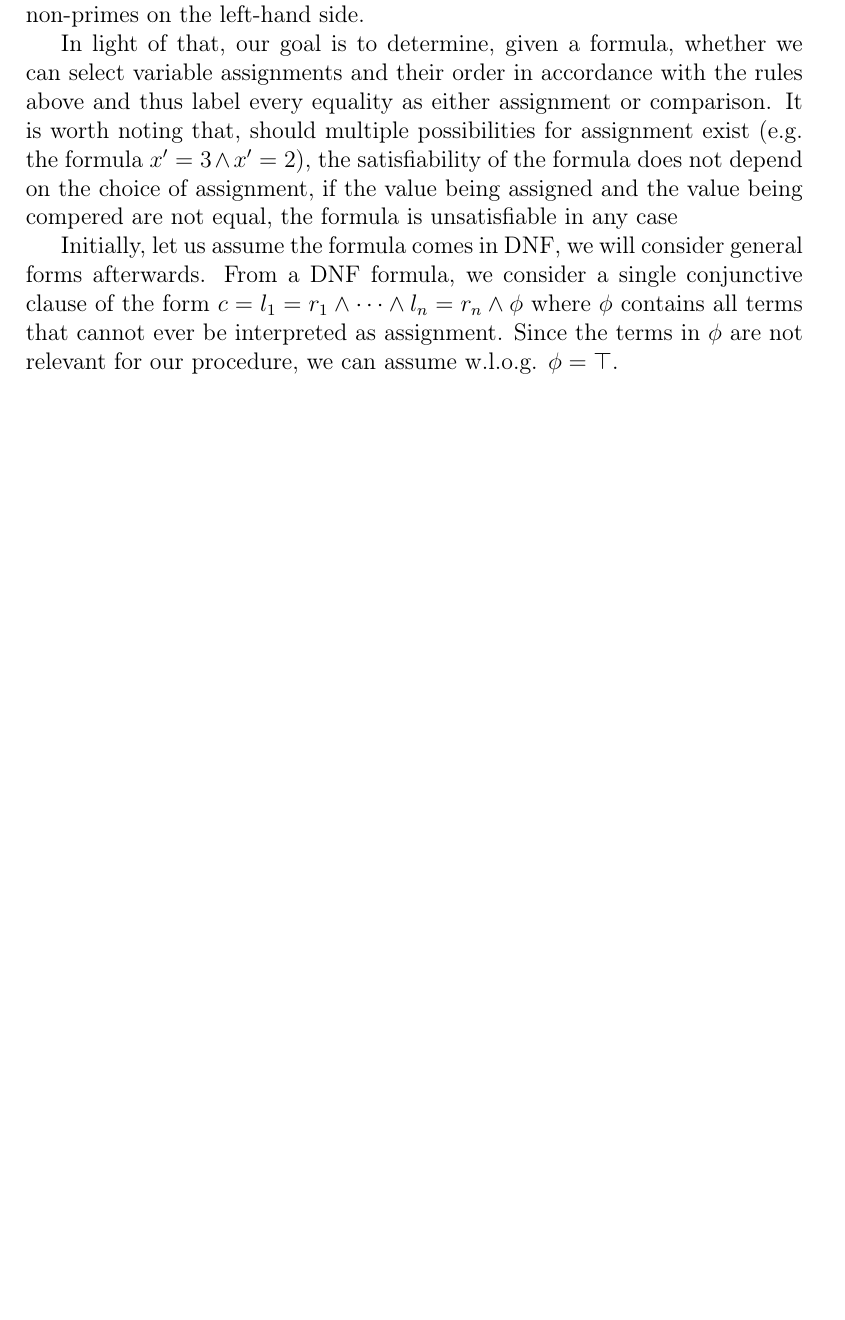
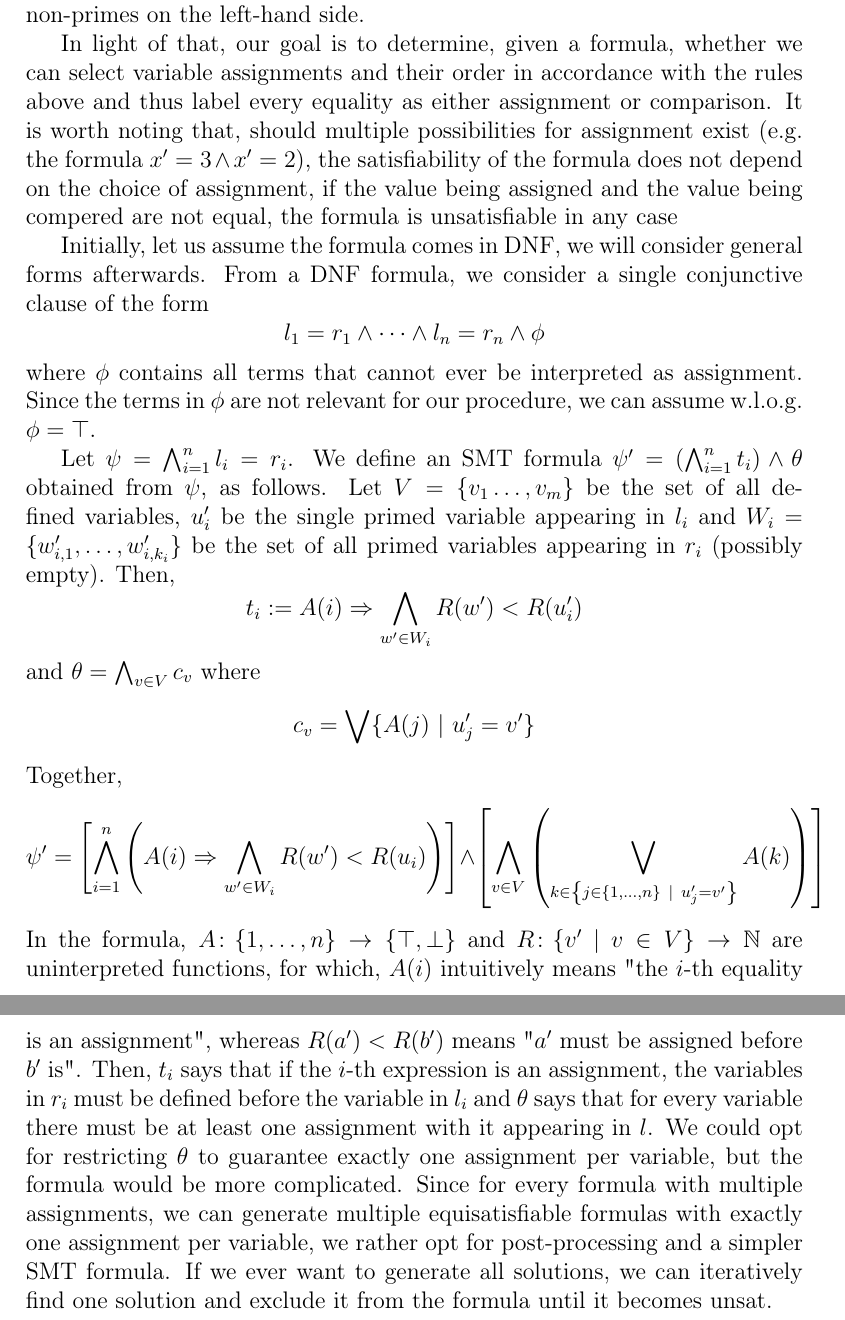
Before and after one commit to apalache-mc/apalache, a LaTeX problem sheet (docs/assignment_identification.tex): part of page 2 of 2 before the commit and two parts of pages 2 and 3 of 3 after it, the two joined at a grey line, cut so that both start at the same text, the shorter picture padded with empty space. Compiled offline with pdfLaTeX.

Commit message:
Added DNF formula

```diff
--- a/docs/assignment_identification.tex
+++ b/docs/assignment_identification.tex
@@ -35,8 +35,13 @@ Another formalization we would like to introduce is the distinction of compariso
 
 In light of that, our goal is to determine, given a formula, whether we can select variable assignments and their order in accordance with the rules above and thus label every equality as either assignment or comparison. It is worth noting that, should multiple possibilities for assignment exist (e.g. the formula $x' = 3 \wedge x' =2$), the satisfiability of the formula does not depend on the choice of assignment, if the value being assigned and the value being compered are not equal, the formula is unsatisfiable in any case
 
-Initially, let us assume the formula comes in DNF, we will consider general forms afterwards. From a DNF formula, we consider a single conjunctive clause of the form $c = l_1 = r_1 \wedge \dots \wedge l_n = r_n \wedge \phi$ where $\phi$ contains all terms that cannot ever be interpreted as assignment. Since the terms in $\phi$ are not relevant for our procedure, we can assume w.l.o.g. $\phi = \top$.
+Initially, let us assume the formula comes in DNF, we will consider general forms afterwards. From a DNF formula, we consider a single conjunctive clause of the form $$ l_1 = r_1 \wedge \dots \wedge l_n = r_n \wedge \phi$$ where $\phi$ contains all terms that cannot ever be interpreted as assignment. Since the terms in $\phi$ are not relevant for our procedure, we can assume w.l.o.g. $\phi = \top$.
 
+Let $\psi = \bigwedge_{i=1}^n l_i = r_i$. We define an SMT formula $\psi' = \left(\bigwedge_{i=1}^n t_i\right) \wedge \theta$ obtained from $\psi$, as follows.  Let $V = \{v_1 \dots, v_m \}$ be the set of all defined variables, $u_i'$ be the single primed variable appearing in $l_i$ and $W_i = \{w_{i,1}', \dots, w_{i,k_i}'\}$ be the set of all primed variables appearing in $r_i$ (possibly empty).
+Then, $$t_i :=  A(i)  \Rightarrow \bigwedge_{w' \in W_i} R(w') < R(u_i')$$ and $\theta = \bigwedge_{v \in V} c_v$
+where $$c_v = \bigvee  \{ A(j) \ | \ u_j' = v' \} $$
+Together, $$\psi' = \left[ \bigwedge_{i=1}^n \left(A(i) \Rightarrow \bigwedge_{w' \in W_i} R(w') < R(u_i) \right)\right] \wedge \left[ \bigwedge_{v \in V} \left( \bigvee_{ k \in \left\{ j \in \{1,\dots, n \}\ | \ u_j' = v' \right\}} A(k) \right) \right] $$
+In the formula, $A \colon \{1, \dots, n\} \to \{\top, \bot\}$ and $R \colon \{v' \ | \ v \in V\} \to \mathbb N$ are uninterpreted functions, for which, $A(i)$ intuitively means "the $i$-th equality is an assignment", whereas $R(a') < R(b')$ means "$a'$ must be assigned before $b'$ is". Then, $t_i$ says that if the $i$-th expression is an assignment, the variables in $r_i$ must be defined before the variable in $l_i$ and $\theta$ says that for every variable there must be at least one assignment with it appearing in $l$. We could opt for restricting $\theta$ to guarantee exactly one assignment per variable, but the formula would be more complicated. Since for every formula with multiple assignments, we can generate multiple equisatisfiable formulas with exactly one assignment per variable, we rather opt for post-processing and a simpler SMT formula. If we ever want to generate all solutions, we can iteratively find one solution and exclude it from the formula until it becomes unsat.
 
 
 \end{document}
```
